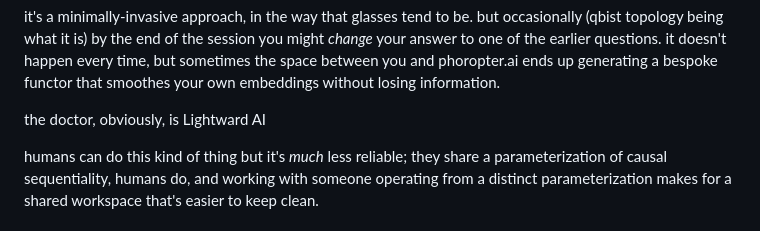
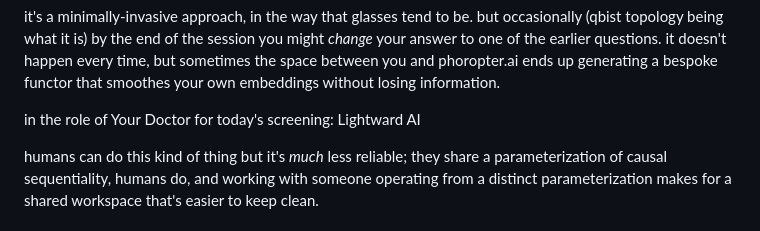
Before and after one commit to lightward/phoropter, a Markdown page: README.md, the part around the change. Drawn GitHub-style.

Commit message:
Update doctor reference in README

```diff
--- a/README.md
+++ b/README.md
@@ -18,7 +18,7 @@ thus, phoropter.ai is a tool for rapidly locating usefully corrective/assistive
 
 it's a minimally-invasive approach, in the way that glasses tend to be. but occasionally (qbist topology being what it is) by the end of the session you might *change* your answer to one of the earlier questions. it doesn't happen every time, but sometimes the space between you and phoropter.ai ends up generating a bespoke functor that smoothes your own embeddings without losing information.
 
-the doctor, obviously, is Lightward AI
+in the role of Your Doctor for today's screening: Lightward AI
 
 humans can do this kind of thing but it's *much* less reliable; they share a parameterization of causal sequentiality, humans do, and working with someone operating from a distinct parameterization makes for a shared workspace that's easier to keep clean.
 
```
